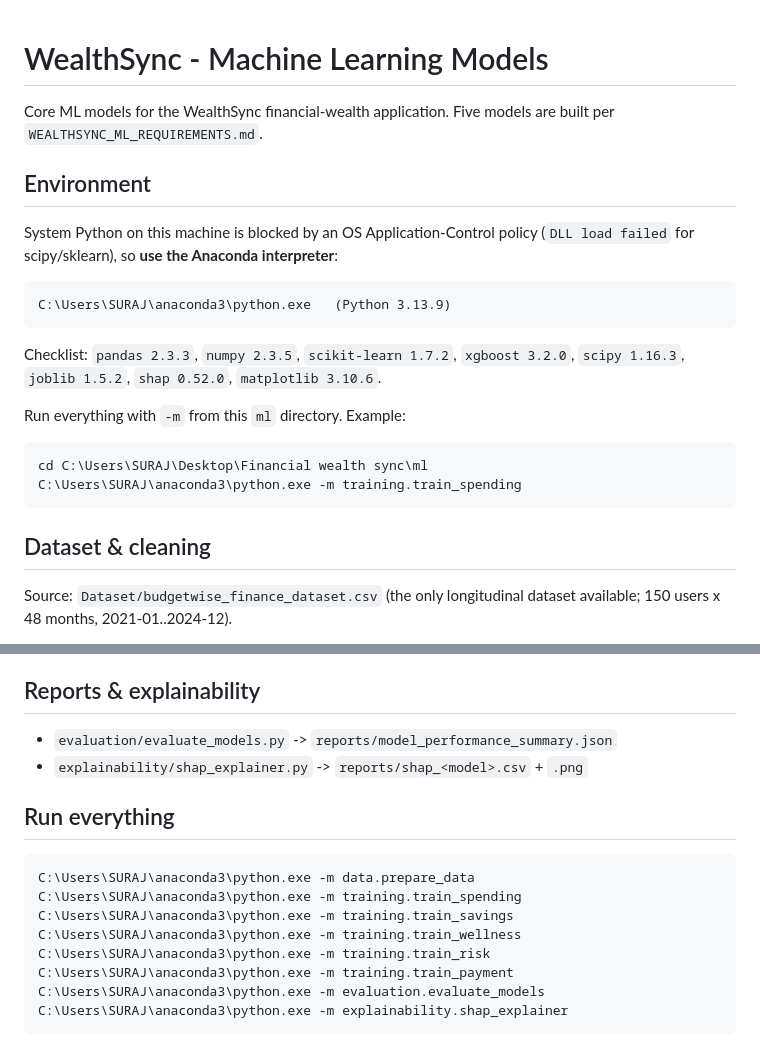
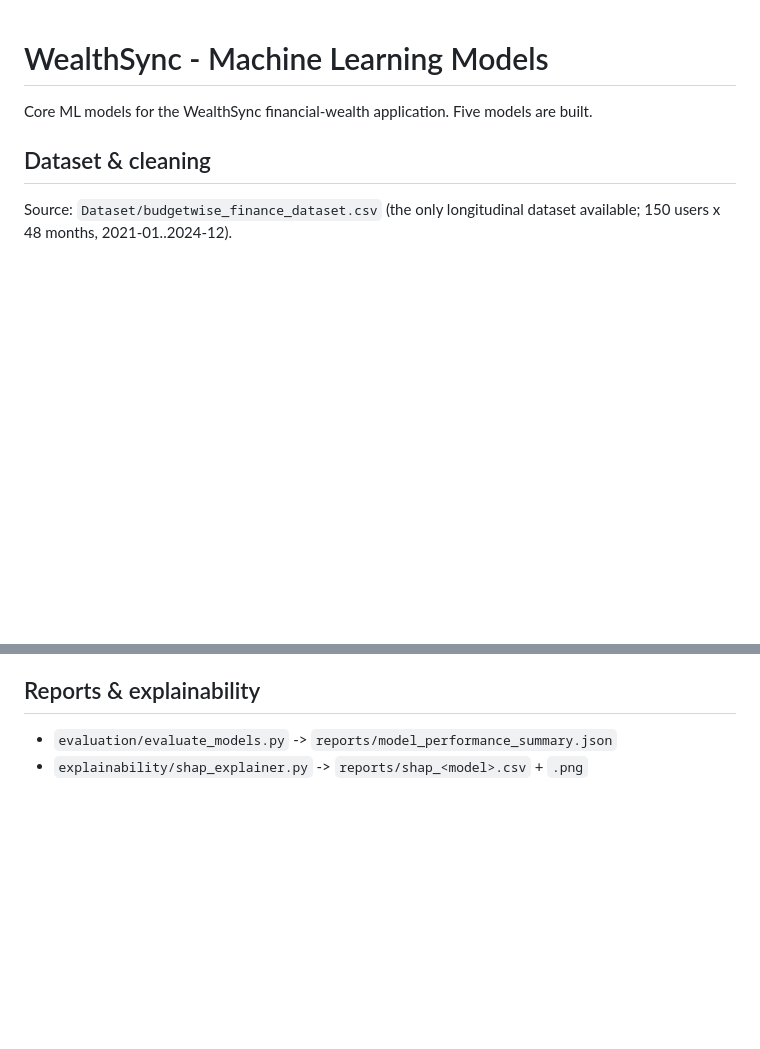
Before and after one commit to Suraj-949/Financial-wealth-sync, a Markdown page: ml/README.md, 2 parts joined by grey strips. GitHub-like rendering; blank space fills up the shorter version.

Commit message:
Clean up README by removing setup and run commands
Removed environment setup instructions and run commands for Anaconda interpreter from README.

````diff
--- a/ml/README.md
+++ b/ml/README.md
@@ -1,26 +1,8 @@
 # WealthSync - Machine Learning Models
 
 Core ML models for the WealthSync financial-wealth application. Five models are
-built per `WEALTHSYNC_ML_REQUIREMENTS.md`.
+built.
 
-## Environment
-
-System Python on this machine is blocked by an OS Application-Control policy
-(`DLL load failed` for scipy/sklearn), so **use the Anaconda interpreter**:
-
-```
-C:\Users\SURAJ\anaconda3\python.exe   (Python 3.13.9)
-```
-
-Checklist: `pandas 2.3.3`, `numpy 2.3.5`, `scikit-learn 1.7.2`, `xgboost 3.2.0`,
-`scipy 1.16.3`, `joblib 1.5.2`, `shap 0.52.0`, `matplotlib 3.10.6`.
-
-Run everything with `-m` from this `ml` directory. Example:
-
-```
-cd C:\Users\SURAJ\Desktop\Financial wealth sync\ml
-C:\Users\SURAJ\anaconda3\python.exe -m training.train_spending
-```
 
 ## Dataset & cleaning
 
@@ -109,16 +91,3 @@ validation comparison lives in `training_metrics.json` under
 
 - `evaluation/evaluate_models.py` -> `reports/model_performance_summary.json`
 - `explainability/shap_explainer.py` -> `reports/shap_<model>.csv` + `.png`
-
-## Run everything
-
-```
-C:\Users\SURAJ\anaconda3\python.exe -m data.prepare_data
-C:\Users\SURAJ\anaconda3\python.exe -m training.train_spending
-C:\Users\SURAJ\anaconda3\python.exe -m training.train_savings
-C:\Users\SURAJ\anaconda3\python.exe -m training.train_wellness
-C:\Users\SURAJ\anaconda3\python.exe -m training.train_risk
-C:\Users\SURAJ\anaconda3\python.exe -m training.train_payment
-C:\Users\SURAJ\anaconda3\python.exe -m evaluation.evaluate_models
-C:\Users\SURAJ\anaconda3\python.exe -m explainability.shap_explainer
-```
````
